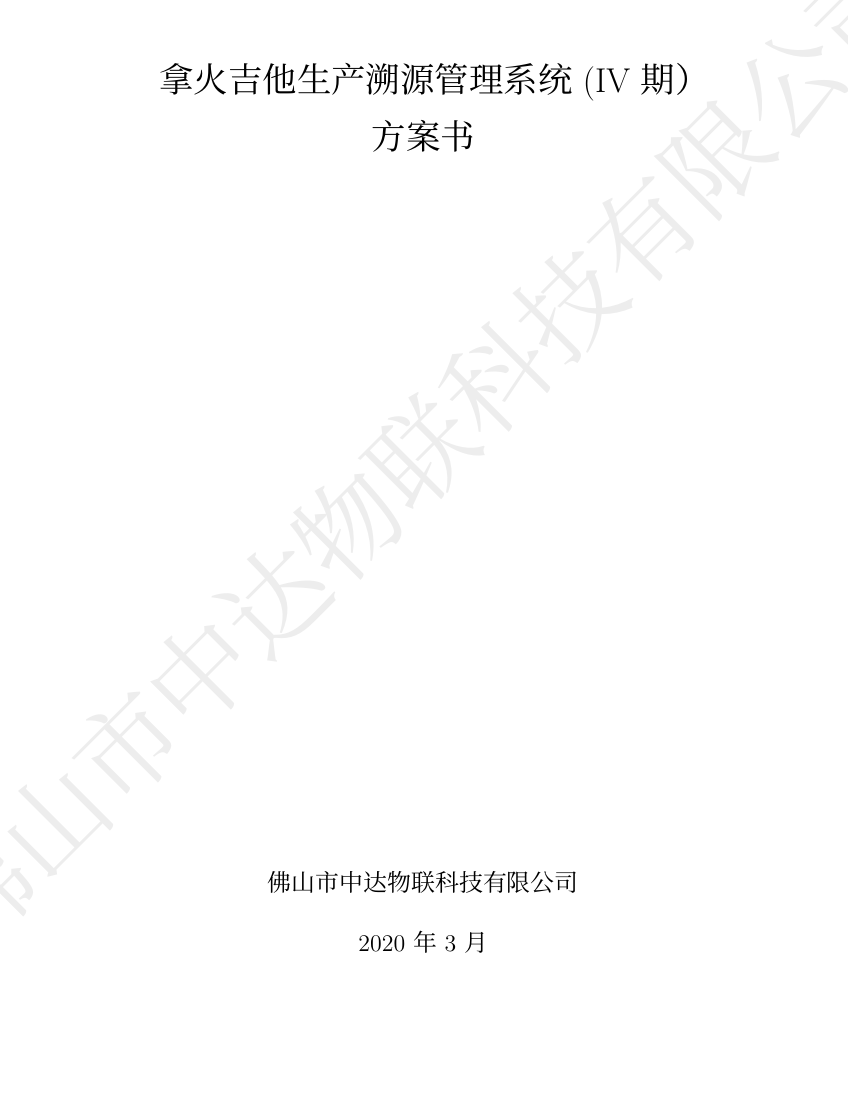
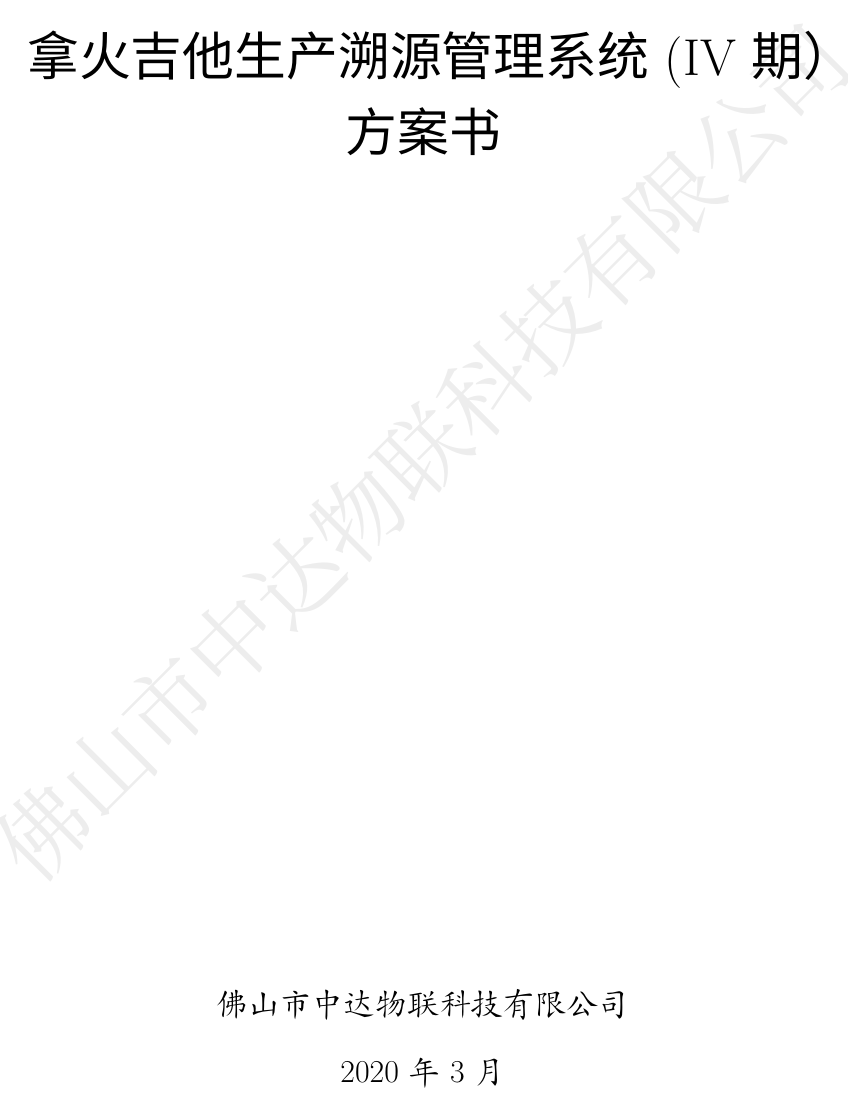
Before and after one commit to Anddward/latex-plan-cn, a LaTeX document (cn.tex): page 1 of 3. Compiled offline with XeLaTeX; a missing font is replaced by an installed copy or a similar font.

Commit message:
feat: version 1
- all sutable font
- font size control

```diff
--- a/cn.tex
+++ b/cn.tex
@@ -2,18 +2,23 @@
 
 % for chinese env
 \usepackage{xeCJK}
-\newCJKfontfamily[hei]\heiti{Source Han Sans SC}
-\newCJKfontfamily[song]\songti{Source Han Serif SC}
-%\newCJKfontfamily[kai]\kaiti{KaiTi_GB2312}
-\newCJKfontfamily[kai]\kaiti{Kaiti SC}
-\setCJKmainfont{Source Han Serif SC}
+\usepackage{type1cm}
+\newCJKfontfamily[Hei]\heiti{Source Han Sans SC}
+\newCJKfontfamily[Song]\songti{Source Han Serif SC}
+\newCJKfontfamily[Kai]\kaiti{KaiTi_GB2312}
+\newCJKfontfamily[Number]\shuzi{Times New Roman}
+\setCJKmainfont{PingFang SC}
+\newcommand{\zhengwen}{\fontsize{12pt}{18pt}\selectfont}            % 小四, 1.5倍行距
+\newcommand{\biaoti}{\fontsize{26pt}{26pt}\selectfont}            % 小四, 1.5倍行距
+\newcommand{\xiaobiaoti}{\fontsize{16pt}{44pt}\selectfont}            % 小四, 1.5倍行距
+\newcommand{\headersize}{\fontsize{9}{13.5}\selectfont}
 
 % geometry
-\usepackage[top=2.5cm,bottom=2.5cm, left=3cm, right=3cm, headheight=18pt]{geometry}
+\usepackage[top=3.7cm,bottom=3.5cm, left=2.6cm, right=2.6cm, headheight=16pt]{geometry}
 %\geometry{showframe}
-\setlength{\parskip}{1em}
-\setlength{\parindent}{2.2em}
-\renewcommand{\baselinestretch}{1.25}
+\setlength{\parindent}{0.75cm}
+\setlength{\parskip}{1.5em}
+
 
 % for debug
 \usepackage{lipsum}
@@ -23,28 +28,28 @@
 \usepackage{fancyhdr}
 \usepackage{lastpage}
 \pagestyle{fancy}
-\chead{\footnotesize 佛山市中达物联科技有限公司}
-\cfoot{\footnotesize \thepage{} / \pageref{LastPage}}
+\chead{\songti \headersize 佛山市中达物联科技有限公司}
+\cfoot{\songti \headersize \textbf{\thepage{} / \pageref{LastPage}}}
 
 
 %watermark
 \usepackage{draftwatermark}
 \SetWatermarkText{佛山市中达物联科技有限公司}
-\SetWatermarkScale{0.35}
+\SetWatermarkScale{0.30}
 \SetWatermarkColor[gray]{0.93}
 
 \begin{document}
 \begin{titlepage}
-  \vspace*{0.15\textheight}
+  \vspace*{0.1\textheight}
   \begin{center}
-    {\Large 拿火吉他生产溯源管理系统(\uppercase\expandafter{\romannumeral 4\relax}期）\\[0.3cm]方案书}
+    {\heiti \biaoti 拿火吉他生产溯源管理系统(\uppercase\expandafter{\romannumeral 4\relax}期）\\[0.3cm]方案书}
   \end{center}
 
-  \vspace{0.45\textheight}
+  \vspace{0.60\textheight}
 
   \begin{center}
-  {\normalsize 佛山市中达物联科技有限公司} \par
-  {\normalsize 2020年3月}
+  {\kaiti \xiaobiaoti 佛山市中达物联科技有限公司} \par
+  {\kaiti \xiaobiaoti 2020年3月}
   \end{center}
 \end{titlepage}
 
```
Also changed, not shown: cn.tex (14 more changed lines).
